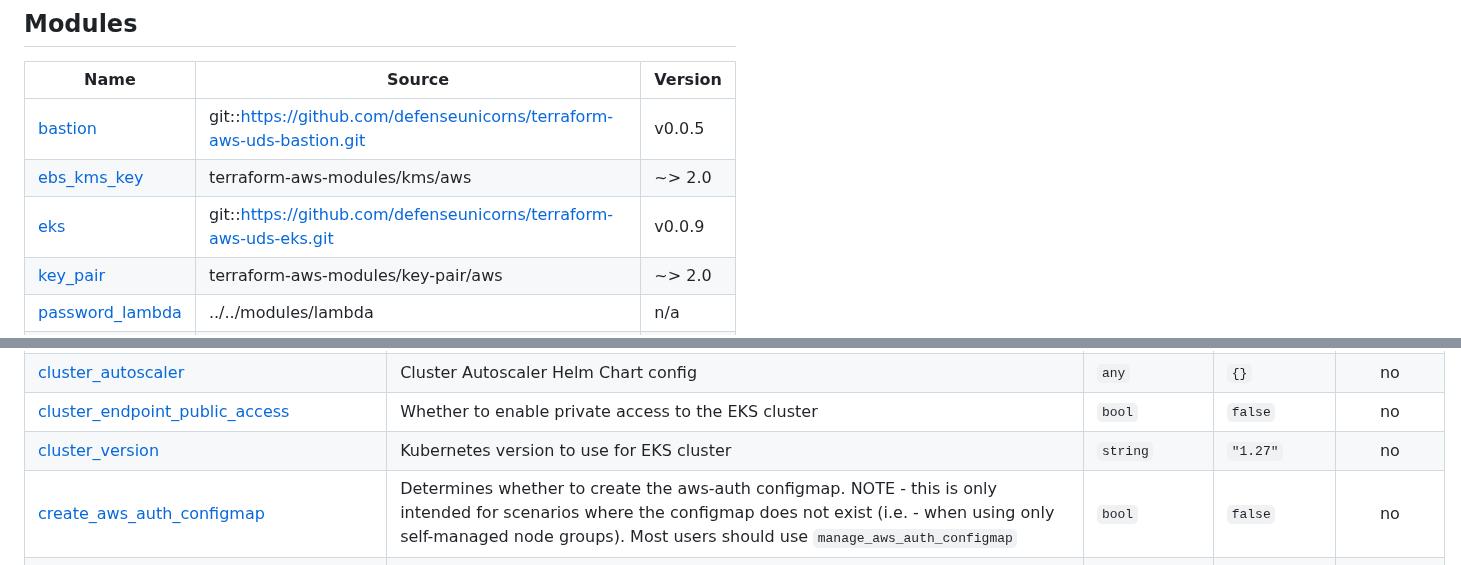
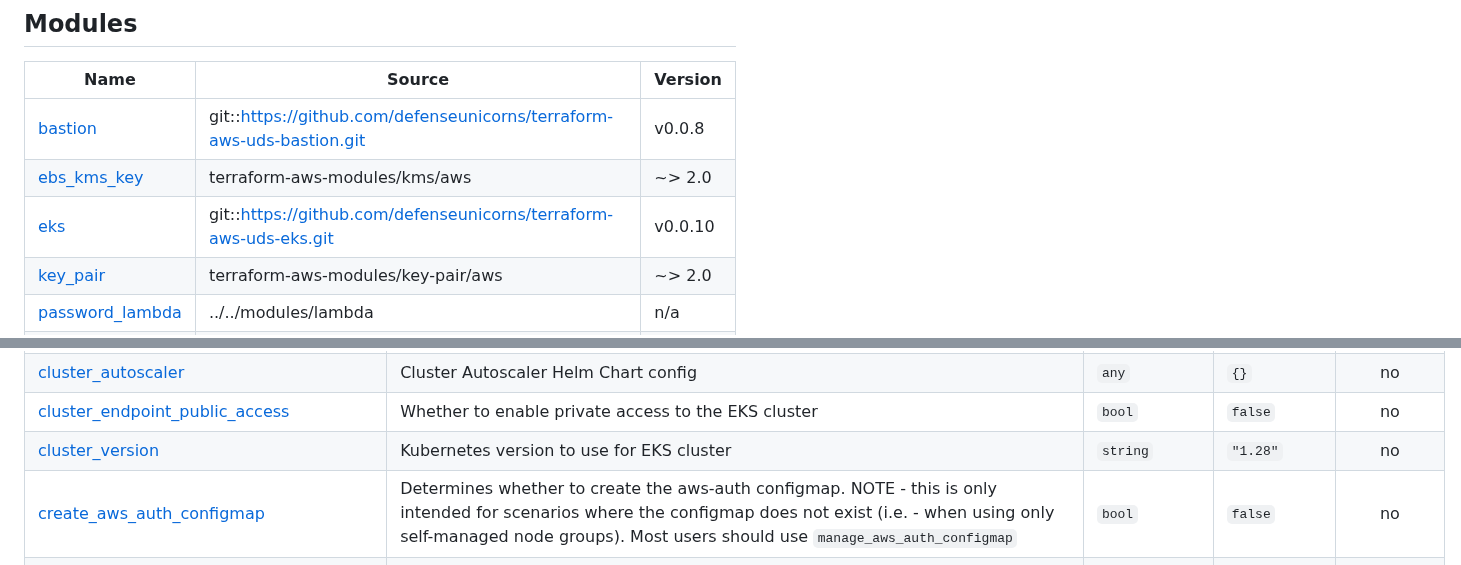
Before and after one commit to defenseunicorns/delivery-aws-iac, a Markdown page: examples/complete/README.md, 2 parts joined by grey strips. Drawn GitHub-style.

```diff
--- a/examples/complete/README.md
+++ b/examples/complete/README.md
@@ -122,9 +122,9 @@ kubectl get nodes
 
 | Name | Source | Version |
 |------|--------|---------|
-| <a name="module_bastion"></a> [bastion](#module\_bastion) | git::https://github.com/defenseunicorns/terraform-aws-uds-bastion.git | v0.0.5 |
+| <a name="module_bastion"></a> [bastion](#module\_bastion) | git::https://github.com/defenseunicorns/terraform-aws-uds-bastion.git | v0.0.8 |
 | <a name="module_ebs_kms_key"></a> [ebs\_kms\_key](#module\_ebs\_kms\_key) | terraform-aws-modules/kms/aws | ~> 2.0 |
-| <a name="module_eks"></a> [eks](#module\_eks) | git::https://github.com/defenseunicorns/terraform-aws-uds-eks.git | v0.0.9 |
+| <a name="module_eks"></a> [eks](#module\_eks) | git::https://github.com/defenseunicorns/terraform-aws-uds-eks.git | v0.0.10 |
 | <a name="module_key_pair"></a> [key\_pair](#module\_key\_pair) | terraform-aws-modules/key-pair/aws | ~> 2.0 |
 | <a name="module_password_lambda"></a> [password\_lambda](#module\_password\_lambda) | ../../modules/lambda | n/a |
 | <a name="module_vpc"></a> [vpc](#module\_vpc) | git::https://github.com/defenseunicorns/terraform-aws-uds-vpc.git | v0.0.5 |
@@ -168,7 +168,7 @@ kubectl get nodes
 | <a name="input_cluster_addons"></a> [cluster\_addons](#input\_cluster\_addons) | Nested of eks native add-ons and their associated parameters.<br>See https://registry.terraform.io/providers/hashicorp/aws/latest/docs/resources/eks_add-on for supported values.<br>See https://github.com/terraform-aws-modules/terraform-aws-eks/blob/master/examples/complete/main.tf#L44-L60 for upstream example.<br><br>to see available eks marketplace addons available for your cluster's version run:<br>aws eks describe-addon-versions --kubernetes-version $k8s\_cluster\_version --query 'addons[].{MarketplaceProductUrl: marketplaceInformation.productUrl, Name: addonName, Owner: owner Publisher: publisher, Type: type}' --output table | `any` | `{}` | no |
 | <a name="input_cluster_autoscaler"></a> [cluster\_autoscaler](#input\_cluster\_autoscaler) | Cluster Autoscaler Helm Chart config | `any` | `{}` | no |
 | <a name="input_cluster_endpoint_public_access"></a> [cluster\_endpoint\_public\_access](#input\_cluster\_endpoint\_public\_access) | Whether to enable private access to the EKS cluster | `bool` | `false` | no |
-| <a name="input_cluster_version"></a> [cluster\_version](#input\_cluster\_version) | Kubernetes version to use for EKS cluster | `string` | `"1.27"` | no |
+| <a name="input_cluster_version"></a> [cluster\_version](#input\_cluster\_version) | Kubernetes version to use for EKS cluster | `string` | `"1.28"` | no |
 | <a name="input_create_aws_auth_configmap"></a> [create\_aws\_auth\_configmap](#input\_create\_aws\_auth\_configmap) | Determines whether to create the aws-auth configmap. NOTE - this is only intended for scenarios where the configmap does not exist (i.e. - when using only self-managed node groups). Most users should use `manage_aws_auth_configmap` | `bool` | `false` | no |
 | <a name="input_cron_schedule_password_rotation"></a> [cron\_schedule\_password\_rotation](#input\_cron\_schedule\_password\_rotation) | Schedule for password change function to run on | `string` | `"cron(0 0 1 * ? *)"` | no |
 | <a name="input_eks_use_mfa"></a> [eks\_use\_mfa](#input\_eks\_use\_mfa) | Use MFA for auth\_eks\_role | `bool` | n/a | yes |
```
